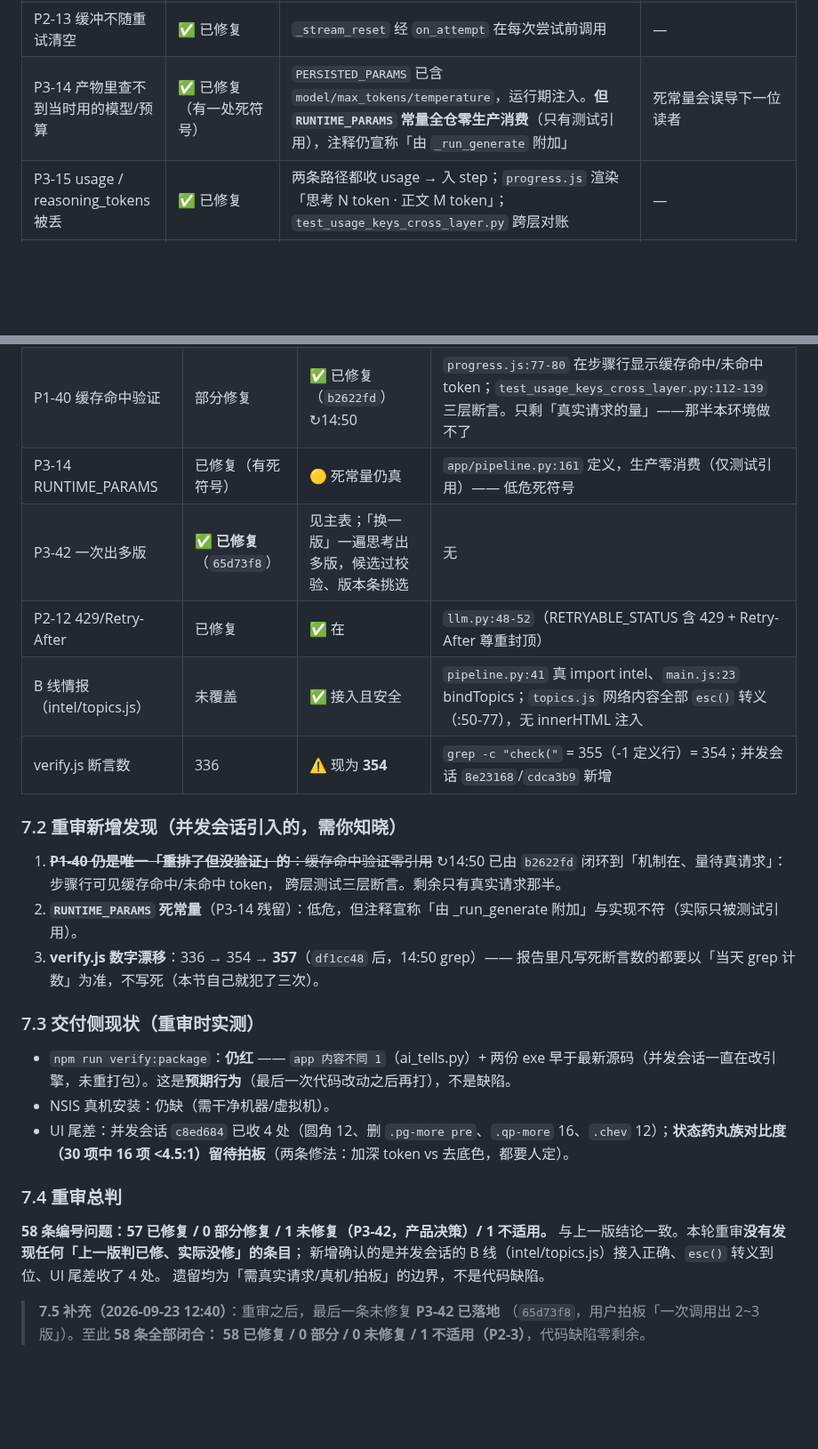
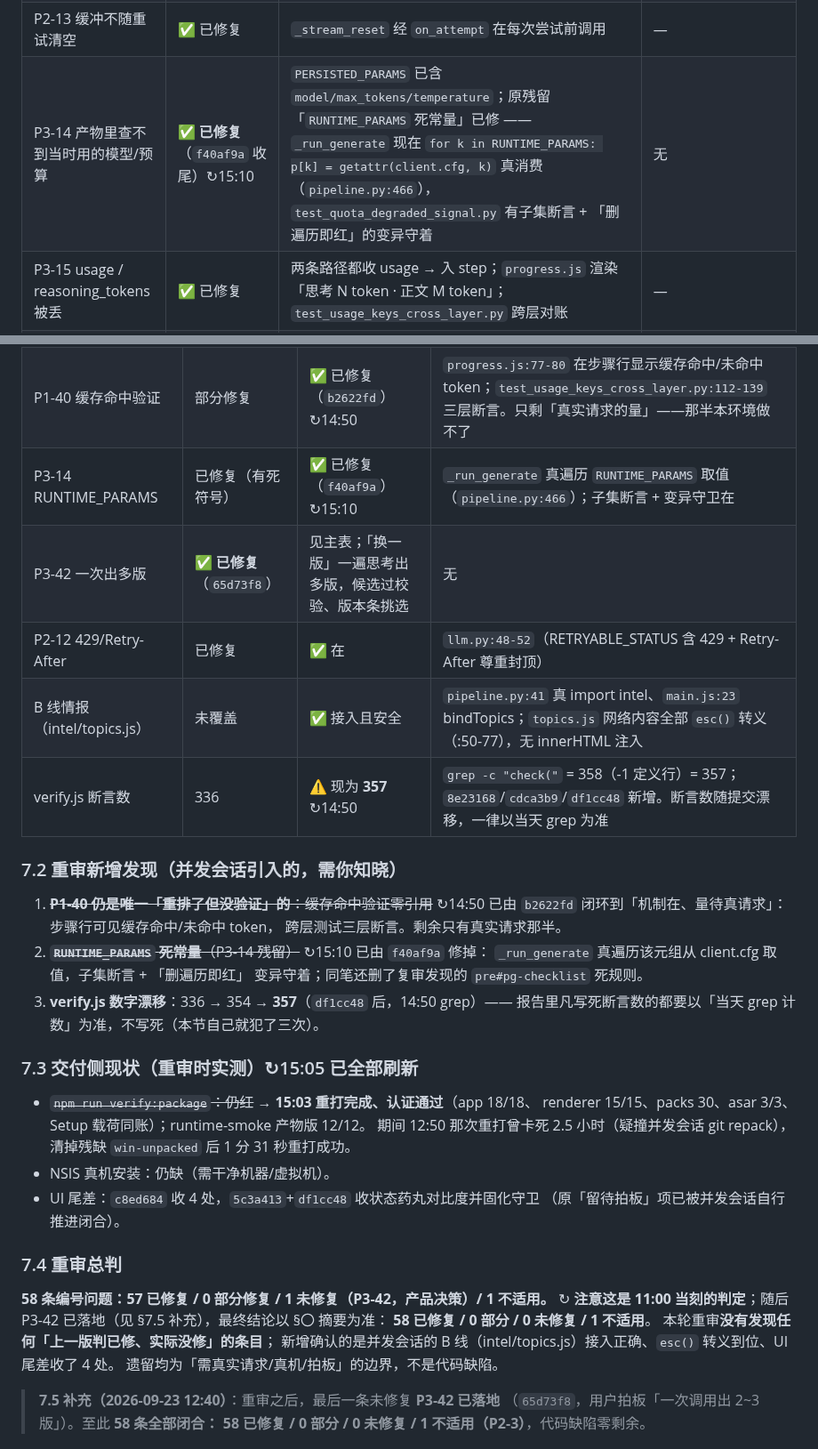
Before and after one commit to stevie-du/talk-script-agent, a Markdown page: 审查报告-20260923-问题修复状态核对.md, 2 parts joined by grey strips. Shown at 89% size. Drawn GitHub-style; blank space fills up the shorter version.

Commit message:
报告矛盾清账：打包回退已解决 + P3-14/P3-50 残留已修 + 断言数统一 357
按复审文档（e22005d）列的 5 处内部矛盾 / 5 处过期逐条回填：
- §4.2 verify:package：🔴 → ✅（15:03 重打认证通过 + smoke 12/12；
  12:50 那次卡死 2.5h 疑撞并发 git repack，清残缺 win-unpacked 后 91 秒重打成功）
- §〇「仍开着」：3 类 → 2 类（打包回退移除，UI 尾差早已闭合）
- P3-14 主表/§7.1/§7.2：RUNTIME_PARAMS 死常量 → 已修（f40af9a 真消费+守卫）
- P3-50 主表：pre#pg-checklist 死规则 → 已删（f40af9a）
- §7.1 断言数行：354 → 357；§7.3 交付侧整节刷新；§7.4 补「以 §〇 为准」指针

```diff
--- a/审查报告-20260923-问题修复状态核对.md
+++ b/审查报告-20260923-问题修复状态核对.md
@@ -69,7 +69,7 @@
 | P2-11 环境变量数值不卡区间 | ✅ 已修复 | `config.py` `_ENV_NUM_BOUNDS` 越界先 `log.warning` 再夹逼，与 server 侧同口径 | — |
 | P2-12 429 与 5xx 同档退避 | ✅ 已修复 | 429 独立退避 + 读 `Retry-After`（封顶 60s）；`test_llm_retry.py` 三条用例 | — |
 | P2-13 缓冲不随重试清空 | ✅ 已修复 | `_stream_reset` 经 `on_attempt` 在每次尝试前调用 | — |
-| P3-14 产物里查不到当时用的模型/预算 | ✅ 已修复（有一处死符号） | `PERSISTED_PARAMS` 已含 `model/max_tokens/temperature`，运行期注入。**但 `RUNTIME_PARAMS` 常量全仓零生产消费**（只有测试引用），注释仍宣称「由 `_run_generate` 附加」 | 死常量会误导下一位读者 |
+| P3-14 产物里查不到当时用的模型/预算 | ✅ **已修复**（`f40af9a` 收尾）↻15:10 | `PERSISTED_PARAMS` 已含 `model/max_tokens/temperature`；原残留「`RUNTIME_PARAMS` 死常量」已修 —— `_run_generate` 现在 `for k in RUNTIME_PARAMS: p[k] = getattr(client.cfg, k)` 真消费（`pipeline.py:466`），`test_quota_degraded_signal.py` 有子集断言 + 「删遍历即红」的变异守着 | 无 |
 | P3-15 usage / reasoning_tokens 被丢 | ✅ 已修复 | 两条路径都收 usage → 入 step；`progress.js` 渲染「思考 N token · 正文 M token」；`test_usage_keys_cross_layer.py` 跨层对账 | — |
 | P3-16 README 调用次数 / 注释陈旧 | ✅ 已修复 | README 改「3~5 次」；`server.py` 注释改 900ms | — |
 | P1-40 回炉轮前缀缓存整段失效 | ✅ **已修复**（`b2622fd` 收尾可观测半）↻14:50 | 模板已挪：`$feedback_block` 现在在 user_template **末尾**（`packs/elevator/skill.yaml:209`，`_template` 同步）。可观测半已落地：`progress.js:77-80` 在步骤行显示「缓存命中/未命中 N token」，`tests/test_usage_keys_cross_layer.py:112-139` 三层断言（前端真读 / 引擎不改名 / usage 全量拷 int/float） | 仍缺真实模型请求的**量**（环境内闭合不了）；机制已闭环 |
@@ -221,30 +221,38 @@
 |---|---|---|---|
 | 我改的 4 处（P0-4 / P1-21 / P1-30 / P0-17） | 已修复 | ✅ 仍在 | `llm.py:255-360`（saw_truncated/budget_hint）、`test_banwords_alignment.py:29-30`（国家级、前缀）、`pipeline.py:496-511`（final_passed）、`knowledge.py:1156-1183`（_is_example_entry）—— 均未被并发会话回退 |
 | P1-40 缓存命中验证 | 部分修复 | ✅ 已修复（`b2622fd`）↻14:50 | `progress.js:77-80` 在步骤行显示缓存命中/未命中 token；`test_usage_keys_cross_layer.py:112-139` 三层断言。只剩「真实请求的量」——那半本环境做不了 |
-| P3-14 RUNTIME_PARAMS | 已修复（有死符号） | 🟡 死常量仍真 | `app/pipeline.py:161` 定义，生产零消费（仅测试引用）—— 低危死符号 |
+| P3-14 RUNTIME_PARAMS | 已修复（有死符号） | ✅ 已修复（`f40af9a`）↻15:10 | `_run_generate` 真遍历 `RUNTIME_PARAMS` 取值（`pipeline.py:466`）；子集断言 + 变异守卫在 | 无 |
 | P3-42 一次出多版 | ✅ **已修复**（`65d73f8`） | 见主表；「换一版」一遍思考出多版，候选过校验、版本条挑选 | 无 |
 | P2-12 429/Retry-After | 已修复 | ✅ 在 | `llm.py:48-52`（RETRYABLE_STATUS 含 429 + Retry-After 尊重封顶） |
 | B 线情报（intel/topics.js） | 未覆盖 | ✅ 接入且安全 | `pipeline.py:41` 真 import intel、`main.js:23` bindTopics；`topics.js` 网络内容全部 `esc()` 转义（:50-77），无 innerHTML 注入 |
-| verify.js 断言数 | 336 | ⚠ 现为 **354** | `grep -c "check("` = 355（-1 定义行）= 354；并发会话 `8e23168`/`cdca3b9` 新增 |
+| verify.js 断言数 | 336 | ⚠ 现为 **357** ↻14:50 | `grep -c "check("` = 358（-1 定义行）= 357；`8e23168`/`cdca3b9`/`df1cc48` 新增。断言数随提交漂移，一律以当天 grep 为准 |
 
 ### 7.2 重审新增发现（并发会话引入的，需你知晓）
 
 1. ~~**P1-40 仍是唯一「重排了但没验证」的**：缓存命中验证零引用~~ ↻14:50 已由
    `b2622fd` 闭环到「机制在、量待真请求」：步骤行可见缓存命中/未命中 token，
    跨层测试三层断言。剩余只有真实请求那半。
-2. **`RUNTIME_PARAMS` 死常量**（P3-14 残留）：低危，但注释宣称「由 _run_generate 附加」与实现不符（实际只被测试引用）。
+2. ~~**`RUNTIME_PARAMS` 死常量**（P3-14 残留）~~ ↻15:10 已由 `f40af9a` 修掉：
+   `_run_generate` 真遍历该元组从 client.cfg 取值，子集断言 + 「删遍历即红」
+   变异守着；同笔还删了复审发现的 `pre#pg-checklist` 死规则。
 3. **verify.js 数字漂移**：336 → 354 → **357**（`df1cc48` 后，14:50 grep）—— 报告里凡写死断言数的都要以「当天 grep 计数」为准，不写死（本节自己就犯了三次）。
 
-### 7.3 交付侧现状（重审时实测）
+### 7.3 交付侧现状（重审时实测）↻15:05 已全部刷新
 
-- `npm run verify:package`：**仍红** —— `app 内容不同 1`（ai_tells.py）+ 两份 exe 早于最新源码（并发会话一直在改引擎，未重打包）。这是**预期行为**（最后一次代码改动之后再打），不是缺陷。
+- ~~`npm run verify:package`：仍红~~ → **15:03 重打完成、认证通过**（app 18/18、
+  renderer 15/15、packs 30、asar 3/3、Setup 载荷同账）；runtime-smoke 产物版 12/12。
+  期间 12:50 那次重打曾卡死 2.5 小时（疑撞并发会话 git repack），清掉残缺
+  `win-unpacked` 后 1 分 31 秒重打成功。
 - NSIS 真机安装：仍缺（需干净机器/虚拟机）。
-- UI 尾差：并发会话 `c8ed684` 已收 4 处（圆角 12、删 `.pg-more pre`、`.qp-more` 16、`.chev` 12）；**状态药丸族对比度（30 项中 16 项 <4.5:1）留待拍板**（两条修法：加深 token vs 去底色，都要人定）。
+- UI 尾差：`c8ed684` 收 4 处，`5c3a413`+`df1cc48` 收状态药丸对比度并固化守卫
+  （原「留待拍板」项已被并发会话自行推进闭合）。
 
 ### 7.4 重审总判
 
 **58 条编号问题：57 已修复 / 0 部分修复 / 1 未修复（P3-42，产品决策）/ 1 不适用。**
-与上一版结论一致。本轮重审**没有发现任何「上一版判已修、实际没修」的条目**；
+↻ **注意这是 11:00 当刻的判定**；随后 P3-42 已落地（见 §7.5 补充），最终结论以 §〇 摘要为准：
+**58 已修复 / 0 部分 / 0 未修复 / 1 不适用**。
+本轮重审**没有发现任何「上一版判已修、实际没修」的条目**；
 新增确认的是并发会话的 B 线（intel/topics.js）接入正确、`esc()` 转义到位、UI 尾差收了 4 处。
 遗留均为「需真实请求/真机/拍板」的边界，不是代码缺陷。
 
```
Also changed, not shown: other parts of 审查报告-20260923-问题修复状态核对.md (+3 -3 lines).
